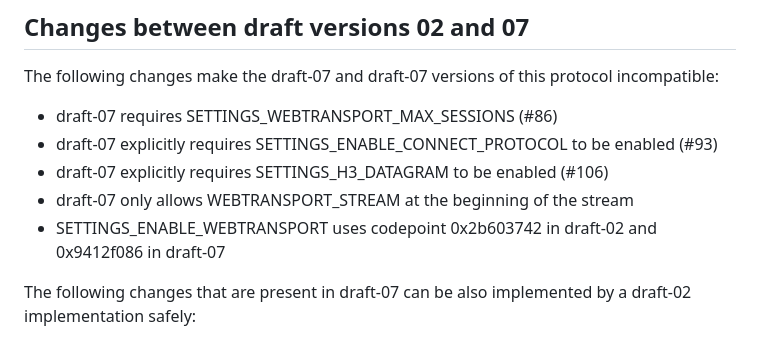
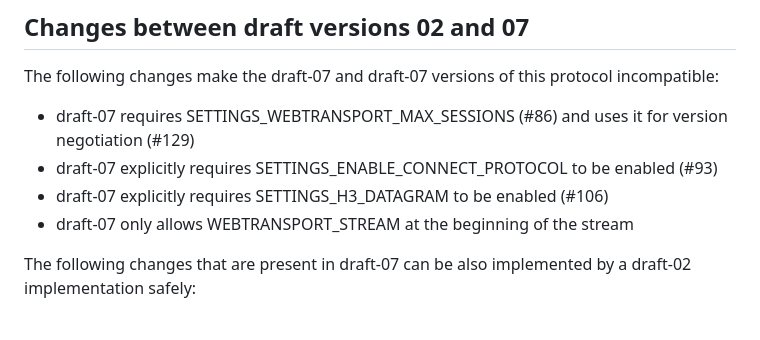
Before and after one commit to ietf-wg-webtrans/draft-ietf-webtrans-http3, a Markdown page: draft-ietf-webtrans-http3.md, the part around the change. Drawn GitHub-style.

Commit message:
Update up to #129

```diff
--- a/draft-ietf-webtrans-http3.md
+++ b/draft-ietf-webtrans-http3.md
@@ -713,13 +713,12 @@ Notes:
 The following changes make the draft-07 and draft-07 versions of this protocol
 incompatible:
 
-* draft-07 requires SETTINGS_WEBTRANSPORT_MAX_SESSIONS (#86)
+* draft-07 requires SETTINGS_WEBTRANSPORT_MAX_SESSIONS (#86) and uses it for
+  version negotiation (#129)
 * draft-07 explicitly requires SETTINGS_ENABLE_CONNECT_PROTOCOL to be enabled
   (#93)
 * draft-07 explicitly requires SETTINGS_H3_DATAGRAM to be enabled (#106)
 * draft-07 only allows WEBTRANSPORT_STREAM at the beginning of the stream
-* SETTINGS_ENABLE_WEBTRANSPORT uses codepoint 0x2b603742 in draft-02 and
-  0x9412f086 in draft-07
 
 The following changes that are present in draft-07 can be also implemented by a
 draft-02 implementation safely:
```
